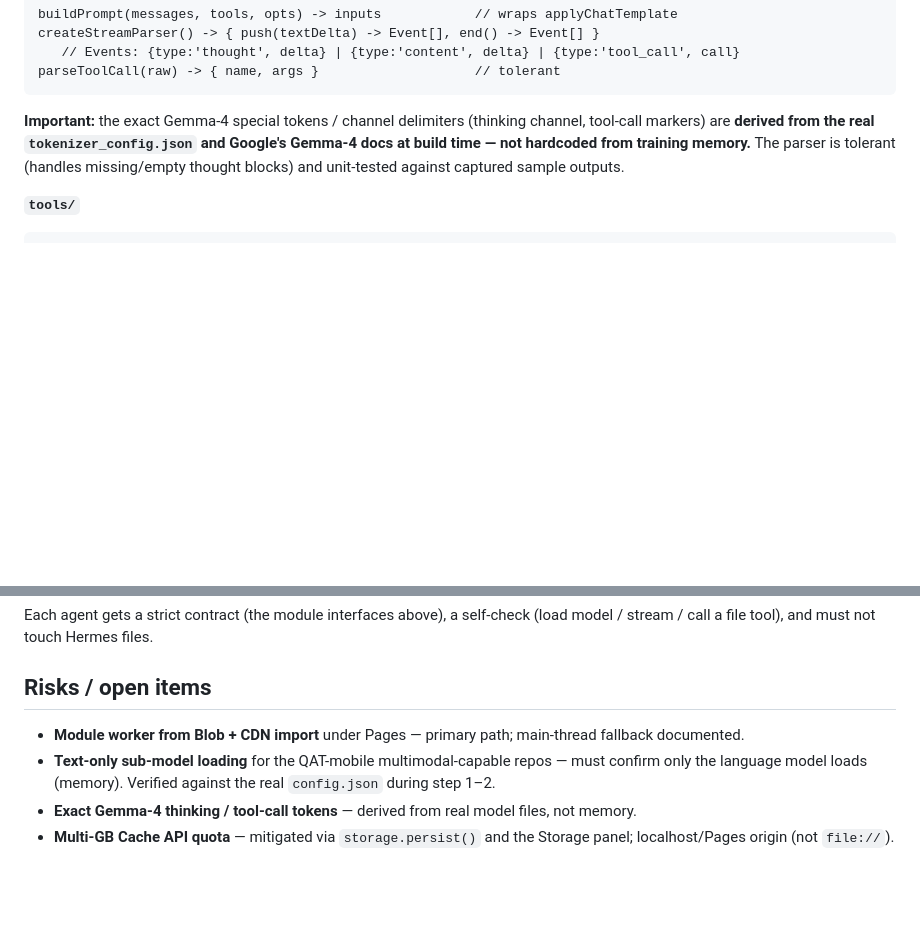
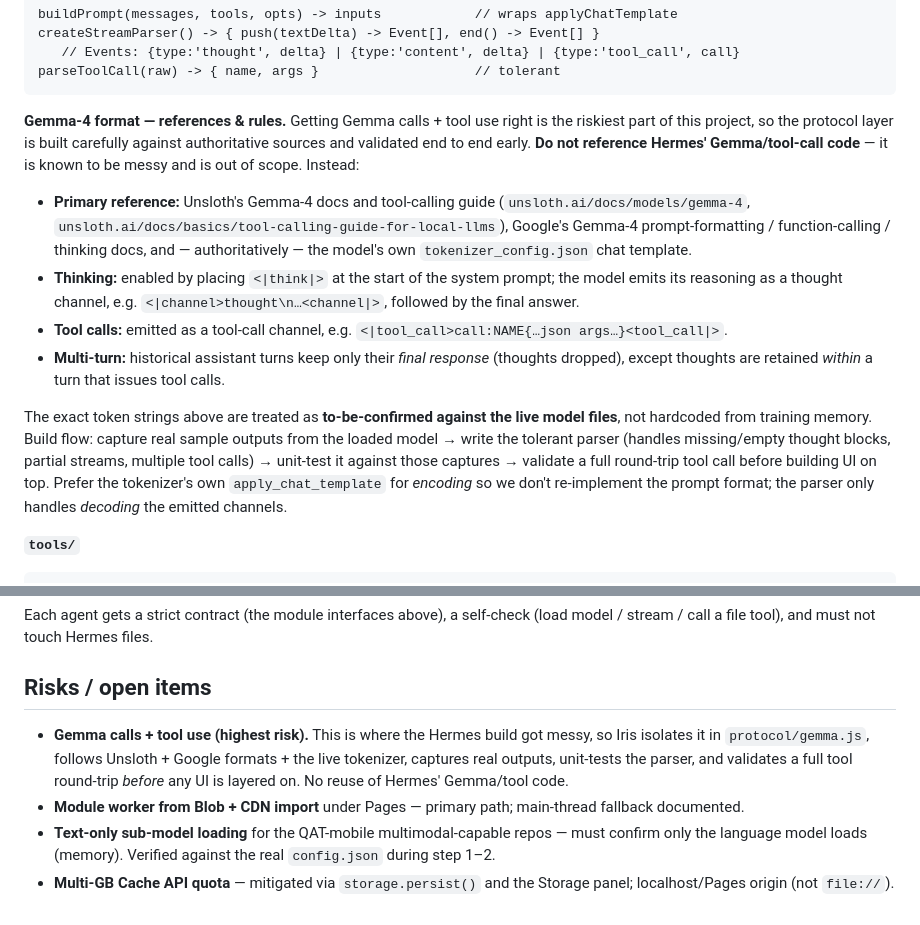
Before and after one commit to lfdufour/Hermes, a Markdown page: iris/ARCHITECTURE.md, 2 parts joined by grey strips. GitHub-like rendering; blank space fills up the shorter version.

Commit message:
iris: base Gemma/tool protocol on Unsloth + Google docs, not Hermes
Per feedback that Hermes' Gemma calls and tool-use handling is messy:
make Unsloth's Gemma-4 docs, Google's prompt/function-calling/thinking
docs, and the live tokenizer_config the authoritative references for the
protocol layer; explicitly rule out reusing Hermes' Gemma/tool code.
Record the confirmed thinking (<|think|>, <|channel>thought ...) and
tool-call (<|tool_call>call:NAME{...}) formats as to-be-verified against
live model files, and elevate "Gemma calls + tool use" to the top risk
with a capture/unit-test/round-trip-first validation flow.

Co-Authored-By: Claude Opus 4.8 <noreply@anthropic.com>
Claude-Session: https://claude.ai/code/session_01CUMv4A8ZS5khth7ysvWcCd

````diff
--- a/iris/ARCHITECTURE.md
+++ b/iris/ARCHITECTURE.md
@@ -104,10 +104,27 @@ createStreamParser() -> { push(textDelta) -> Event[], end() -> Event[] }
    // Events: {type:'thought', delta} | {type:'content', delta} | {type:'tool_call', call}
 parseToolCall(raw) -> { name, args }                    // tolerant
 ```
-**Important:** the exact Gemma-4 special tokens / channel delimiters (thinking channel, tool-call
-markers) are **derived from the real `tokenizer_config.json` and Google's Gemma-4 docs at build time —
-not hardcoded from training memory.** The parser is tolerant (handles missing/empty thought blocks)
-and unit-tested against captured sample outputs.
+**Gemma-4 format — references & rules.** Getting Gemma calls + tool use right is the riskiest part of
+this project, so the protocol layer is built carefully against authoritative sources and validated end
+to end early. **Do not reference Hermes' Gemma/tool-call code** — it is known to be messy and is out of
+scope. Instead:
+
+- **Primary reference:** Unsloth's Gemma-4 docs and tool-calling guide
+  (`unsloth.ai/docs/models/gemma-4`, `unsloth.ai/docs/basics/tool-calling-guide-for-local-llms`),
+  Google's Gemma-4 prompt-formatting / function-calling / thinking docs, and — authoritatively — the
+  model's own `tokenizer_config.json` chat template.
+- **Thinking:** enabled by placing `<|think|>` at the start of the system prompt; the model emits its
+  reasoning as a thought channel, e.g. `<|channel>thought\n…<channel|>`, followed by the final answer.
+- **Tool calls:** emitted as a tool-call channel, e.g. `<|tool_call>call:NAME{…json args…}<tool_call|>`.
+- **Multi-turn:** historical assistant turns keep only their *final response* (thoughts dropped), except
+  thoughts are retained *within* a turn that issues tool calls.
+
+The exact token strings above are treated as **to-be-confirmed against the live model files**, not
+hardcoded from training memory. Build flow: capture real sample outputs from the loaded model →
+write the tolerant parser (handles missing/empty thought blocks, partial streams, multiple tool calls)
+→ unit-test it against those captures → validate a full round-trip tool call before building UI on top.
+Prefer the tokenizer's own `apply_chat_template` for *encoding* so we don't re-implement the prompt
+format; the parser only handles *decoding* the emitted channels.
 
 **`tools/`**
 ```
@@ -181,10 +198,13 @@ call a file tool), and must not touch Hermes files.
 
 ## Risks / open items
 
+- **Gemma calls + tool use (highest risk).** This is where the Hermes build got messy, so Iris isolates
+  it in `protocol/gemma.js`, follows Unsloth + Google formats + the live tokenizer, captures real outputs,
+  unit-tests the parser, and validates a full tool round-trip *before* any UI is layered on. No reuse of
+  Hermes' Gemma/tool code.
 - **Module worker from Blob + CDN import** under Pages — primary path; main-thread fallback documented.
 - **Text-only sub-model loading** for the QAT-mobile multimodal-capable repos — must confirm only the
   language model loads (memory). Verified against the real `config.json` during step 1–2.
-- **Exact Gemma-4 thinking / tool-call tokens** — derived from real model files, not memory.
 - **Multi-GB Cache API quota** — mitigated via `storage.persist()` and the Storage panel; localhost/Pages
   origin (not `file://`).
 </content>
````
